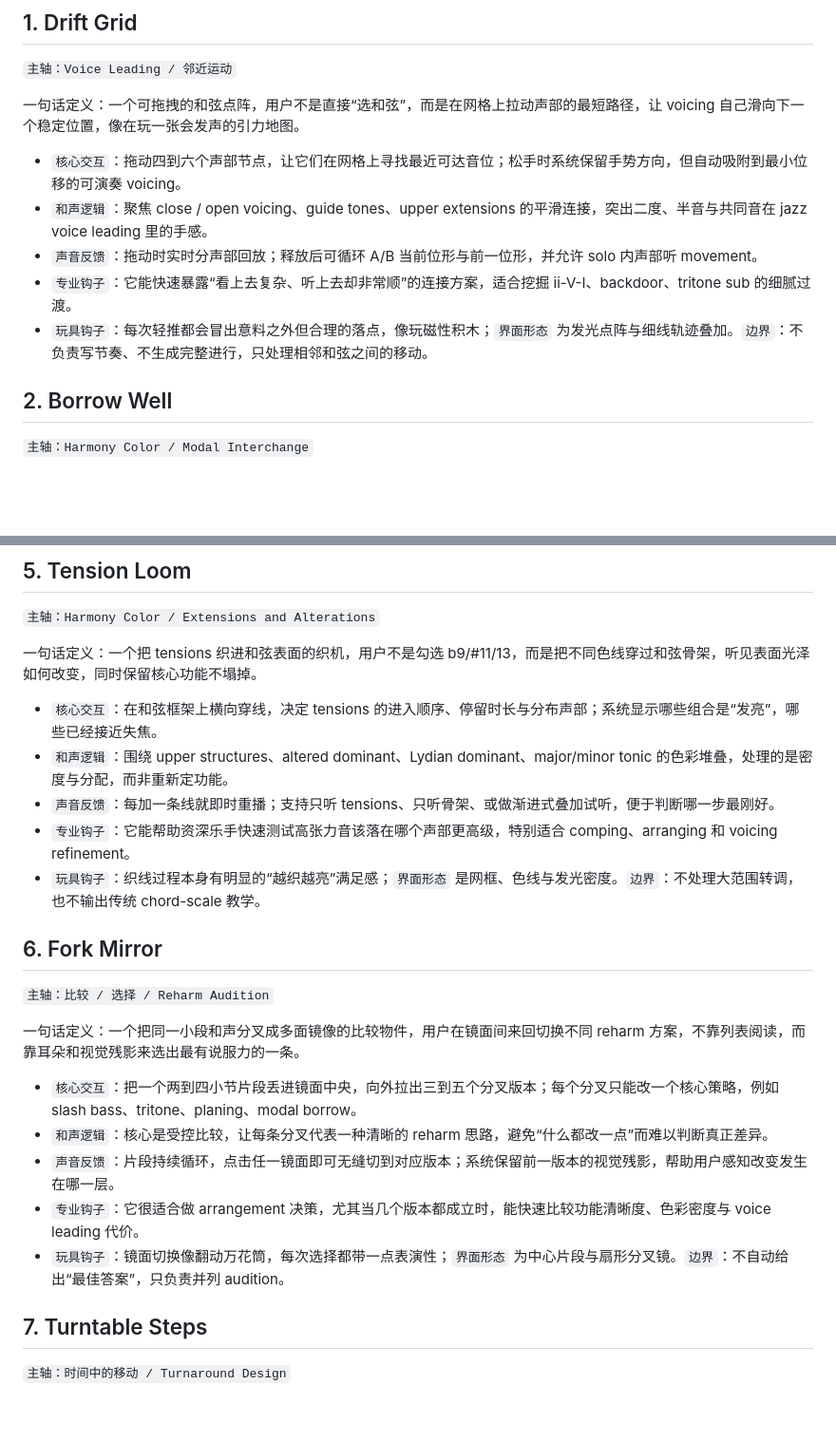
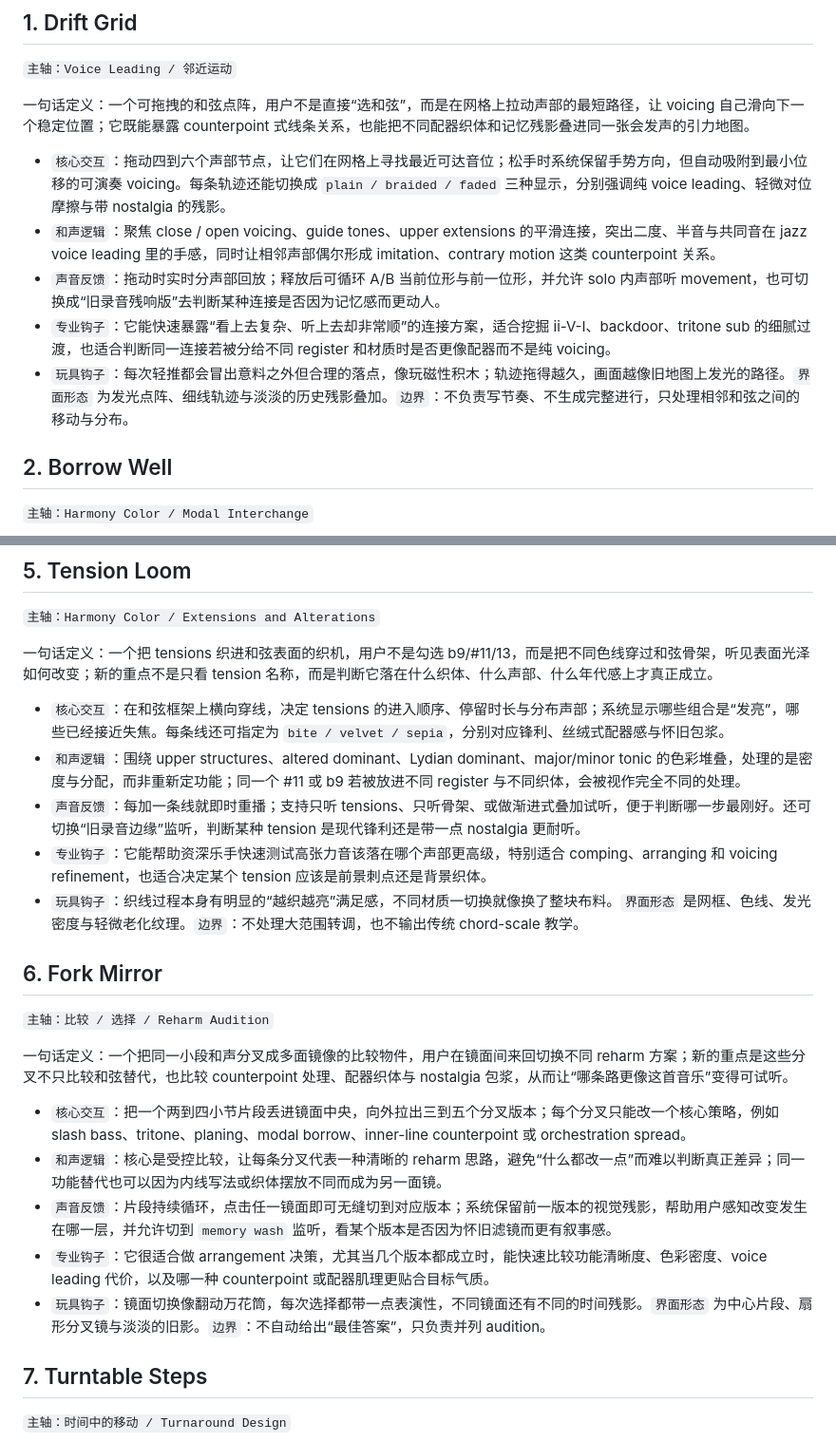
Before and after one commit to yunjiewang/ProjectMartino, a Markdown page: digital-objects-jazz-harmony-voice-leading.md, 2 parts joined by grey strips. Shown at 95% size. Drawn GitHub-style; blank space fills up the shorter version.

Commit message:
Update jazz harmony concept notes

```diff
--- a/digital-objects-jazz-harmony-voice-leading.md
+++ b/digital-objects-jazz-harmony-voice-leading.md
@@ -6,13 +6,13 @@
 
 `主轴：Voice Leading / 邻近运动`
 
-一句话定义：一个可拖拽的和弦点阵，用户不是直接“选和弦”，而是在网格上拉动声部的最短路径，让 voicing 自己滑向下一个稳定位置，像在玩一张会发声的引力地图。
+一句话定义：一个可拖拽的和弦点阵，用户不是直接“选和弦”，而是在网格上拉动声部的最短路径，让 voicing 自己滑向下一个稳定位置；它既能暴露 counterpoint 式线条关系，也能把不同配器织体和记忆残影叠进同一张会发声的引力地图。
 
-- `核心交互`：拖动四到六个声部节点，让它们在网格上寻找最近可达音位；松手时系统保留手势方向，但自动吸附到最小位移的可演奏 voicing。
-- `和声逻辑`：聚焦 close / open voicing、guide tones、upper extensions 的平滑连接，突出二度、半音与共同音在 jazz voice leading 里的手感。
-- `声音反馈`：拖动时实时分声部回放；释放后可循环 A/B 当前位形与前一位形，并允许 solo 内声部听 movement。
-- `专业钩子`：它能快速暴露“看上去复杂、听上去却非常顺”的连接方案，适合挖掘 ii-V-I、backdoor、tritone sub 的细腻过渡。
-- `玩具钩子`：每次轻推都会冒出意料之外但合理的落点，像玩磁性积木；`界面形态` 为发光点阵与细线轨迹叠加。`边界`：不负责写节奏、不生成完整进行，只处理相邻和弦之间的移动。
+- `核心交互`：拖动四到六个声部节点，让它们在网格上寻找最近可达音位；松手时系统保留手势方向，但自动吸附到最小位移的可演奏 voicing。每条轨迹还能切换成 `plain / braided / faded` 三种显示，分别强调纯 voice leading、轻微对位摩擦与带 nostalgia 的残影。
+- `和声逻辑`：聚焦 close / open voicing、guide tones、upper extensions 的平滑连接，突出二度、半音与共同音在 jazz voice leading 里的手感，同时让相邻声部偶尔形成 imitation、contrary motion 这类 counterpoint 关系。
+- `声音反馈`：拖动时实时分声部回放；释放后可循环 A/B 当前位形与前一位形，并允许 solo 内声部听 movement，也可切换成“旧录音残响版”去判断某种连接是否因为记忆感而更动人。
+- `专业钩子`：它能快速暴露“看上去复杂、听上去却非常顺”的连接方案，适合挖掘 ii-V-I、backdoor、tritone sub 的细腻过渡，也适合判断同一连接若被分给不同 register 和材质时是否更像配器而不是纯 voicing。
+- `玩具钩子`：每次轻推都会冒出意料之外但合理的落点，像玩磁性积木；轨迹拖得越久，画面越像旧地图上发光的路径。`界面形态` 为发光点阵、细线轨迹与淡淡的历史残影叠加。`边界`：不负责写节奏、不生成完整进行，只处理相邻和弦之间的移动与分布。
 
 ## 2. Borrow Well
 
@@ -54,25 +54,25 @@
 
 `主轴：Harmony Color / Extensions and Alterations`
 
-一句话定义：一个把 tensions 织进和弦表面的织机，用户不是勾选 b9/#11/13，而是把不同色线穿过和弦骨架，听见表面光泽如何改变，同时保留核心功能不塌掉。
+一句话定义：一个把 tensions 织进和弦表面的织机，用户不是勾选 b9/#11/13，而是把不同色线穿过和弦骨架，听见表面光泽如何改变；新的重点不是只看 tension 名称，而是判断它落在什么织体、什么声部、什么年代感上才真正成立。
 
-- `核心交互`：在和弦框架上横向穿线，决定 tensions 的进入顺序、停留时长与分布声部；系统显示哪些组合是“发亮”，哪些已经接近失焦。
-- `和声逻辑`：围绕 upper structures、altered dominant、Lydian dominant、major/minor tonic 的色彩堆叠，处理的是密度与分配，而非重新定功能。
-- `声音反馈`：每加一条线就即时重播；支持只听 tensions、只听骨架、或做渐进式叠加试听，便于判断哪一步最刚好。
-- `专业钩子`：它能帮助资深乐手快速测试高张力音该落在哪个声部更高级，特别适合 comping、arranging 和 voicing refinement。
-- `玩具钩子`：织线过程本身有明显的“越织越亮”满足感；`界面形态` 是网框、色线与发光密度。`边界`：不处理大范围转调，也不输出传统 chord-scale 教学。
+- `核心交互`：在和弦框架上横向穿线，决定 tensions 的进入顺序、停留时长与分布声部；系统显示哪些组合是“发亮”，哪些已经接近失焦。每条线还可指定为 `bite / velvet / sepia`，分别对应锋利、丝绒式配器感与怀旧包浆。
+- `和声逻辑`：围绕 upper structures、altered dominant、Lydian dominant、major/minor tonic 的色彩堆叠，处理的是密度与分配，而非重新定功能；同一个 #11 或 b9 若被放进不同 register 与不同织体，会被视作完全不同的处理。
+- `声音反馈`：每加一条线就即时重播；支持只听 tensions、只听骨架、或做渐进式叠加试听，便于判断哪一步最刚好。还可切换“旧录音边缘”监听，判断某种 tension 是现代锋利还是带一点 nostalgia 更耐听。
+- `专业钩子`：它能帮助资深乐手快速测试高张力音该落在哪个声部更高级，特别适合 comping、arranging 和 voicing refinement，也适合决定某个 tension 应该是前景刺点还是背景织体。
+- `玩具钩子`：织线过程本身有明显的“越织越亮”满足感，不同材质一切换就像换了整块布料。`界面形态` 是网框、色线、发光密度与轻微老化纹理。`边界`：不处理大范围转调，也不输出传统 chord-scale 教学。
 
 ## 6. Fork Mirror
 
 `主轴：比较 / 选择 / Reharm Audition`
 
-一句话定义：一个把同一小段和声分叉成多面镜像的比较物件，用户在镜面间来回切换不同 reharm 方案，不靠列表阅读，而靠耳朵和视觉残影来选出最有说服力的一条。
+一句话定义：一个把同一小段和声分叉成多面镜像的比较物件，用户在镜面间来回切换不同 reharm 方案；新的重点是这些分叉不只比较和弦替代，也比较 counterpoint 处理、配器织体与 nostalgia 包浆，从而让“哪条路更像这首音乐”变得可试听。
 
-- `核心交互`：把一个两到四小节片段丢进镜面中央，向外拉出三到五个分叉版本；每个分叉只能改一个核心策略，例如 slash bass、tritone、planing、modal borrow。
-- `和声逻辑`：核心是受控比较，让每条分叉代表一种清晰的 reharm 思路，避免“什么都改一点”而难以判断真正差异。
-- `声音反馈`：片段持续循环，点击任一镜面即可无缝切到对应版本；系统保留前一版本的视觉残影，帮助用户感知改变发生在哪一层。
-- `专业钩子`：它很适合做 arrangement 决策，尤其当几个版本都成立时，能快速比较功能清晰度、色彩密度与 voice leading 代价。
-- `玩具钩子`：镜面切换像翻动万花筒，每次选择都带一点表演性；`界面形态` 为中心片段与扇形分叉镜。`边界`：不自动给出“最佳答案”，只负责并列 audition。
+- `核心交互`：把一个两到四小节片段丢进镜面中央，向外拉出三到五个分叉版本；每个分叉只能改一个核心策略，例如 slash bass、tritone、planing、modal borrow、inner-line counterpoint 或 orchestration spread。
+- `和声逻辑`：核心是受控比较，让每条分叉代表一种清晰的 reharm 思路，避免“什么都改一点”而难以判断真正差异；同一功能替代也可以因为内线写法或织体摆放不同而成为另一面镜。
+- `声音反馈`：片段持续循环，点击任一镜面即可无缝切到对应版本；系统保留前一版本的视觉残影，帮助用户感知改变发生在哪一层，并允许切到 `memory wash` 监听，看某个版本是否因为怀旧滤镜而更有叙事感。
+- `专业钩子`：它很适合做 arrangement 决策，尤其当几个版本都成立时，能快速比较功能清晰度、色彩密度、voice leading 代价，以及哪一种 counterpoint 或配器肌理更贴合目标气质。
+- `玩具钩子`：镜面切换像翻动万花筒，每次选择都带一点表演性，不同镜面还有不同的时间残影。`界面形态` 为中心片段、扇形分叉镜与淡淡的旧影。`边界`：不自动给出“最佳答案”，只负责并列 audition。
 
 ## 7. Turntable Steps
 
```
Also changed, not shown: other parts of digital-objects-jazz-harmony-voice-leading.md (+12 -12 lines), integrated-concept-harmonic-orbit-v2.md (added, +323 -0 lines), integrated-concept-harmonic-orbit.md (added, +219 -0 lines).
